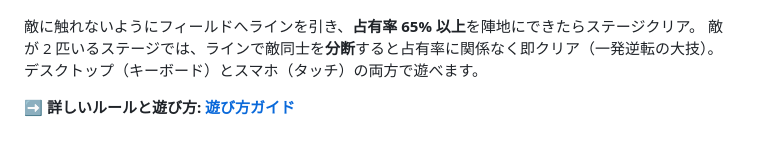
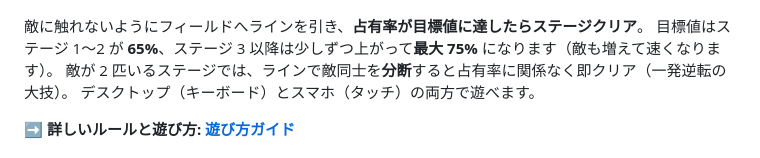
Before and after one commit to shimabox/qixxx, a Markdown page: README.md, the part around the change. GitHub-like rendering.

Commit message:
docs: README に要求占有率の逓増設計を明記（65% → 最大 75%）
ステージ進行で目標値が上がる仕様が README に書かれていなかったため追記

Co-Authored-By: Claude Fable 5 <noreply@anthropic.com>

```diff
--- a/README.md
+++ b/README.md
@@ -5,7 +5,8 @@
 
 ![プレイ画面。左が低速ライン（赤・高得点）、右が高速ライン（青）で取った陣地。中央の黄色が引き途中のライン](docs/images/readme-playing.png)
 
-敵に触れないようにフィールドへラインを引き、**占有率 65% 以上**を陣地にできたらステージクリア。
+敵に触れないようにフィールドへラインを引き、**占有率が目標値に達したらステージクリア**。
+目標値はステージ 1〜2 が **65%**、ステージ 3 以降は少しずつ上がって**最大 75%** になります（敵も増えて速くなります）。
 敵が 2 匹いるステージでは、ラインで敵同士を**分断**すると占有率に関係なく即クリア（一発逆転の大技）。
 デスクトップ（キーボード）とスマホ（タッチ）の両方で遊べます。
 
```
